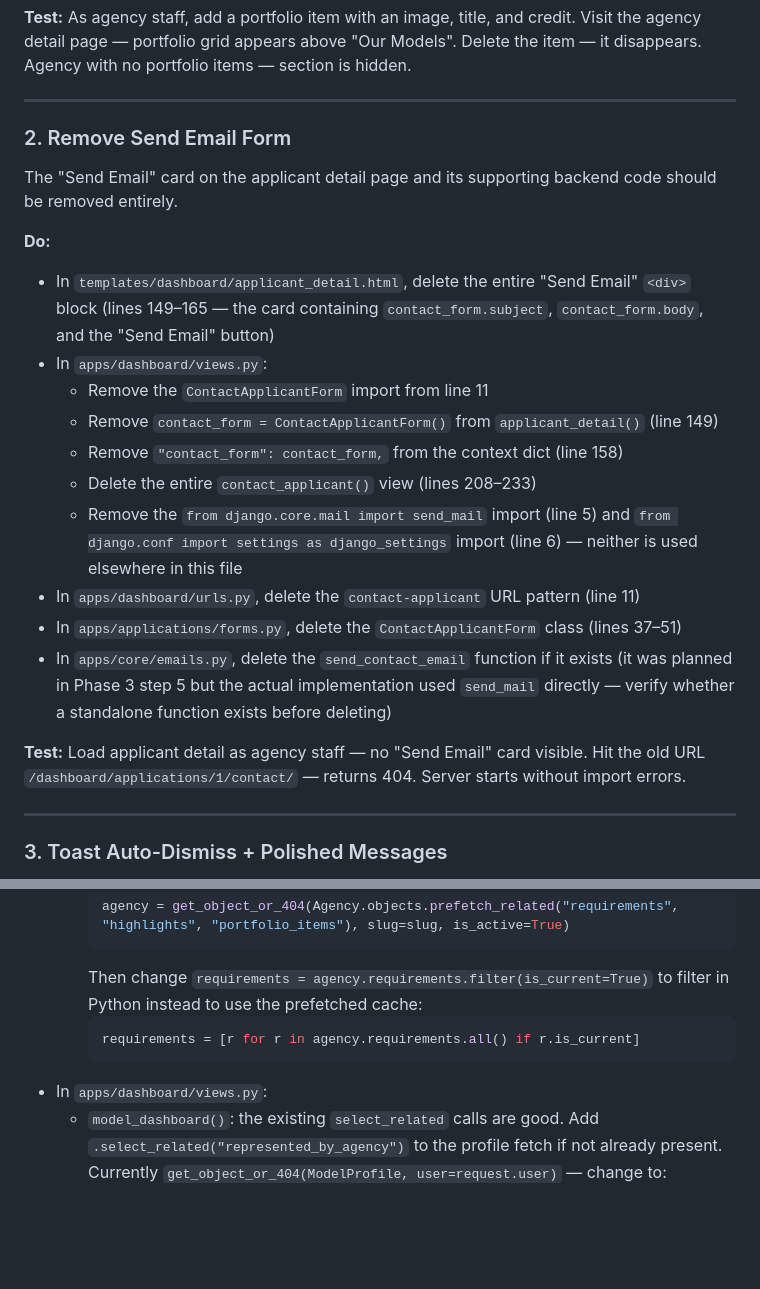
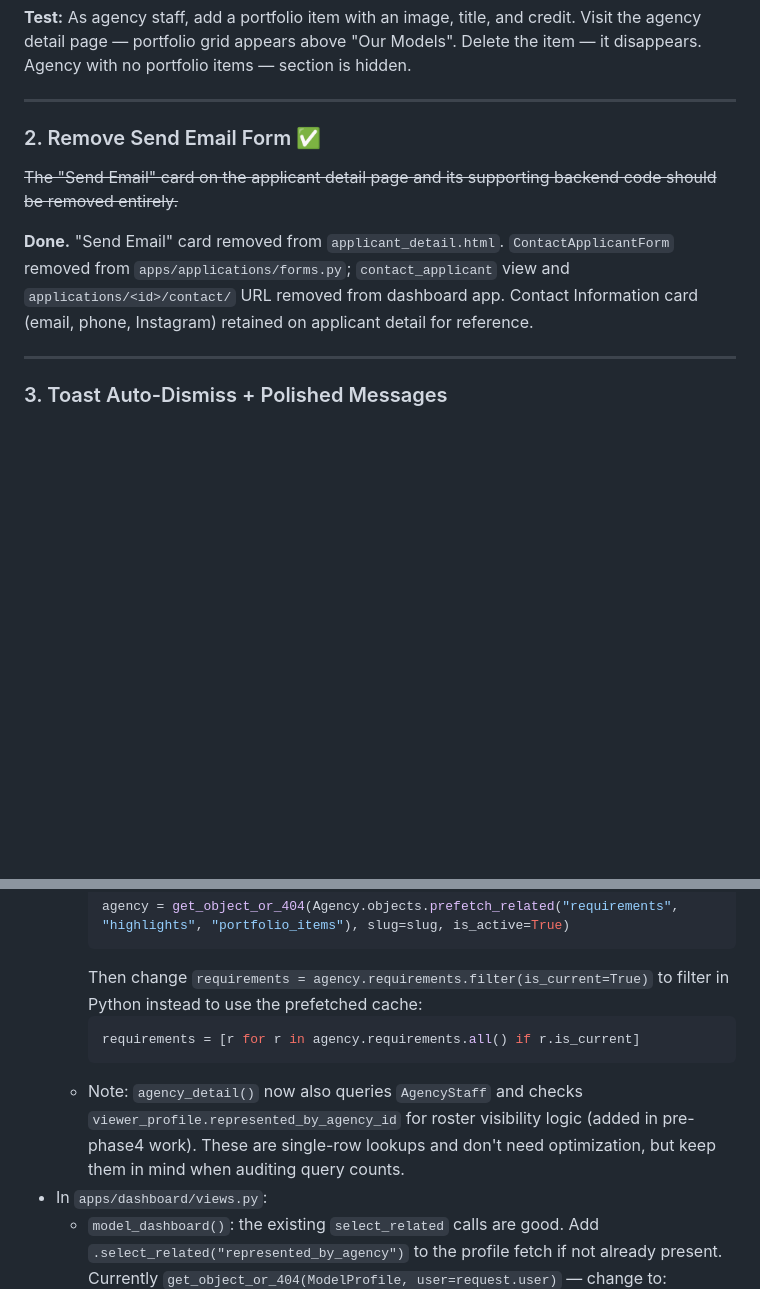
Before and after one commit to AmanNarendraAli/modeldirectory, a Markdown page: phase4.md, 2 parts joined by grey strips. GitHub-like rendering; blank space fills up the shorter version.

````diff
--- a/phase4.md
+++ b/phase4.md
@@ -107,23 +120,11 @@ Add a portfolio/past work showcase to the agency detail page, displayed above th
 
 ---
 
-### 2. Remove Send Email Form
+### 2. Remove Send Email Form ✅
 
-The "Send Email" card on the applicant detail page and its supporting backend code should be removed entirely.
+~~The "Send Email" card on the applicant detail page and its supporting backend code should be removed entirely.~~
 
-**Do:**
-- In `templates/dashboard/applicant_detail.html`, delete the entire "Send Email" `<div>` block (lines 149–165 — the card containing `contact_form.subject`, `contact_form.body`, and the "Send Email" button)
-- In `apps/dashboard/views.py`:
-  - Remove the `ContactApplicantForm` import from line 11
-  - Remove `contact_form = ContactApplicantForm()` from `applicant_detail()` (line 149)
-  - Remove `"contact_form": contact_form,` from the context dict (line 158)
-  - Delete the entire `contact_applicant()` view (lines 208–233)
-  - Remove the `from django.core.mail import send_mail` import (line 5) and `from django.conf import settings as django_settings` import (line 6) — neither is used elsewhere in this file
-- In `apps/dashboard/urls.py`, delete the `contact-applicant` URL pattern (line 11)
-- In `apps/applications/forms.py`, delete the `ContactApplicantForm` class (lines 37–51)
-- In `apps/core/emails.py`, delete the `send_contact_email` function if it exists (it was planned in Phase 3 step 5 but the actual implementation used `send_mail` directly — verify whether a standalone function exists before deleting)
-
-**Test:** Load applicant detail as agency staff — no "Send Email" card visible. Hit the old URL `/dashboard/applications/1/contact/` — returns 404. Server starts without import errors.
+**Done.** "Send Email" card removed from `applicant_detail.html`. `ContactApplicantForm` removed from `apps/applications/forms.py`; `contact_applicant` view and `applications/<id>/contact/` URL removed from dashboard app. Contact Information card (email, phone, Instagram) retained on applicant detail for reference.
 
 ---
 
@@ -371,6 +372,7 @@ Audit all views for N+1 queries and add `select_related` / `prefetch_related` wh
     ```python
     requirements = [r for r in agency.requirements.all() if r.is_current]
     ```
+  - Note: `agency_detail()` now also queries `AgencyStaff` and checks `viewer_profile.represented_by_agency_id` for roster visibility logic (added in pre-phase4 work). These are single-row lookups and don't need optimization, but keep them in mind when auditing query counts.
 - In `apps/dashboard/views.py`:
   - `model_dashboard()`: the existing `select_related` calls are good. Add `.select_related("represented_by_agency")` to the profile fetch if not already present. Currently `get_object_or_404(ModelProfile, user=request.user)` — change to:
     ```python
````
Also changed, not shown: other parts of phase4.md (+22 -21 lines).
